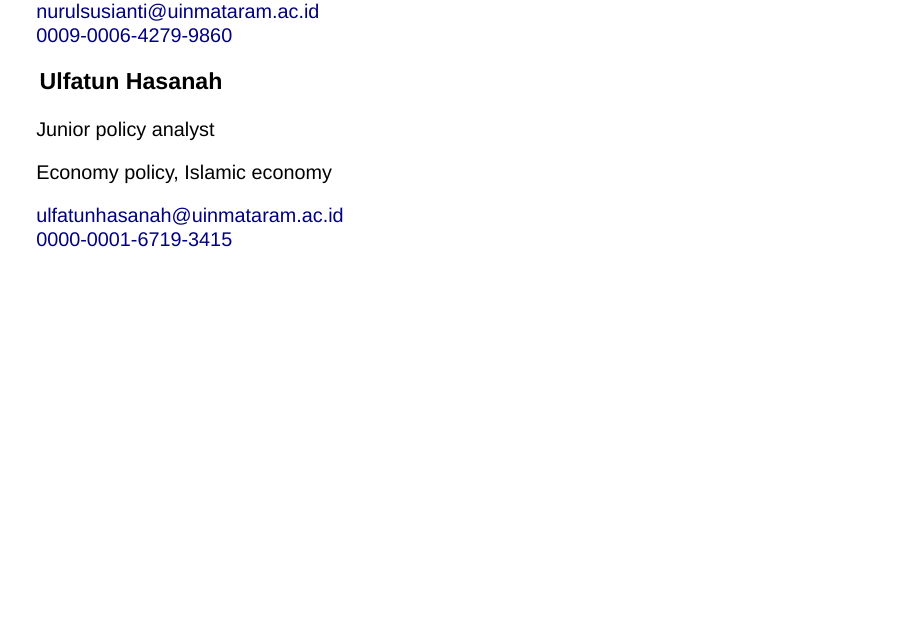
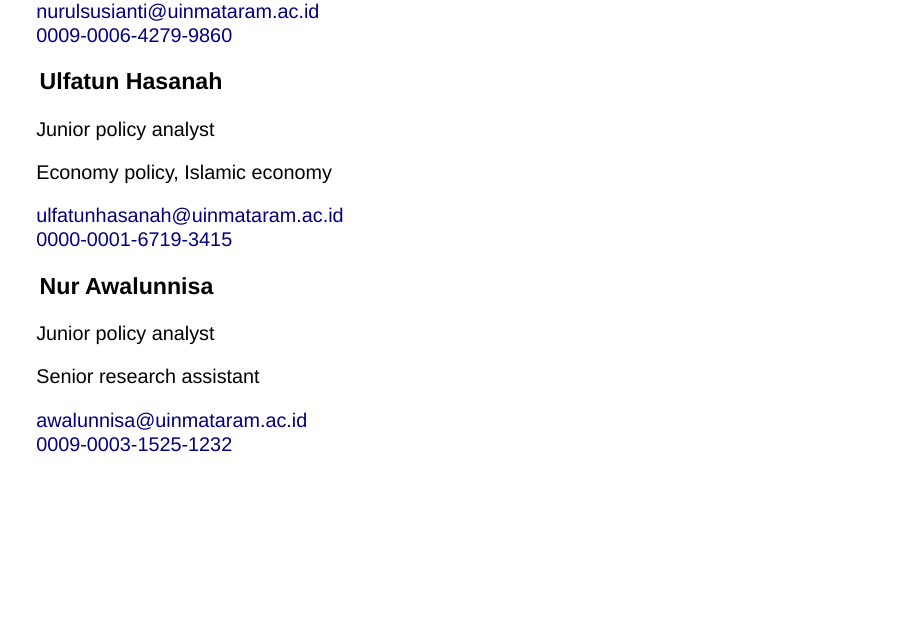
Before and after one commit to indiraputeri/dudi26, a Quarto document (index.qmd): page 5 of 25. Rendered offline with R 4.5, knitr and Pandoc in place of Quarto, with nearby package versions; drawn as Slidy slides in place of the format the file asks for.

Commit message:
add member

```diff
--- a/index.qmd
+++ b/index.qmd
@@ -109,6 +109,23 @@ nurulsusianti@uinmataram.ac.id <br>
 ulfatunhasanah@uinmataram.ac.id <br>
 <a href="https://orchid.org/0000-0001-6719-3415" target="_blank">
 0000-0001-6719-3415
+</a>
+</p>
+
+</div>
+
+<div class="team-member">
+
+
+<h3>Nur Awalunnisa</h3>
+<p class="role">Junior policy analyst</p>
+
+<p class="desc">Senior research assistant</p>
+
+<p class="contact">
+awalunnisa@uinmataram.ac.id <br>
+<a href="https://orcid.org/0009-0003-1525-1232" target="_blank">
+0009-0003-1525-1232
 </a>
 </p>
 
```
Also changed, not shown: index.html.
